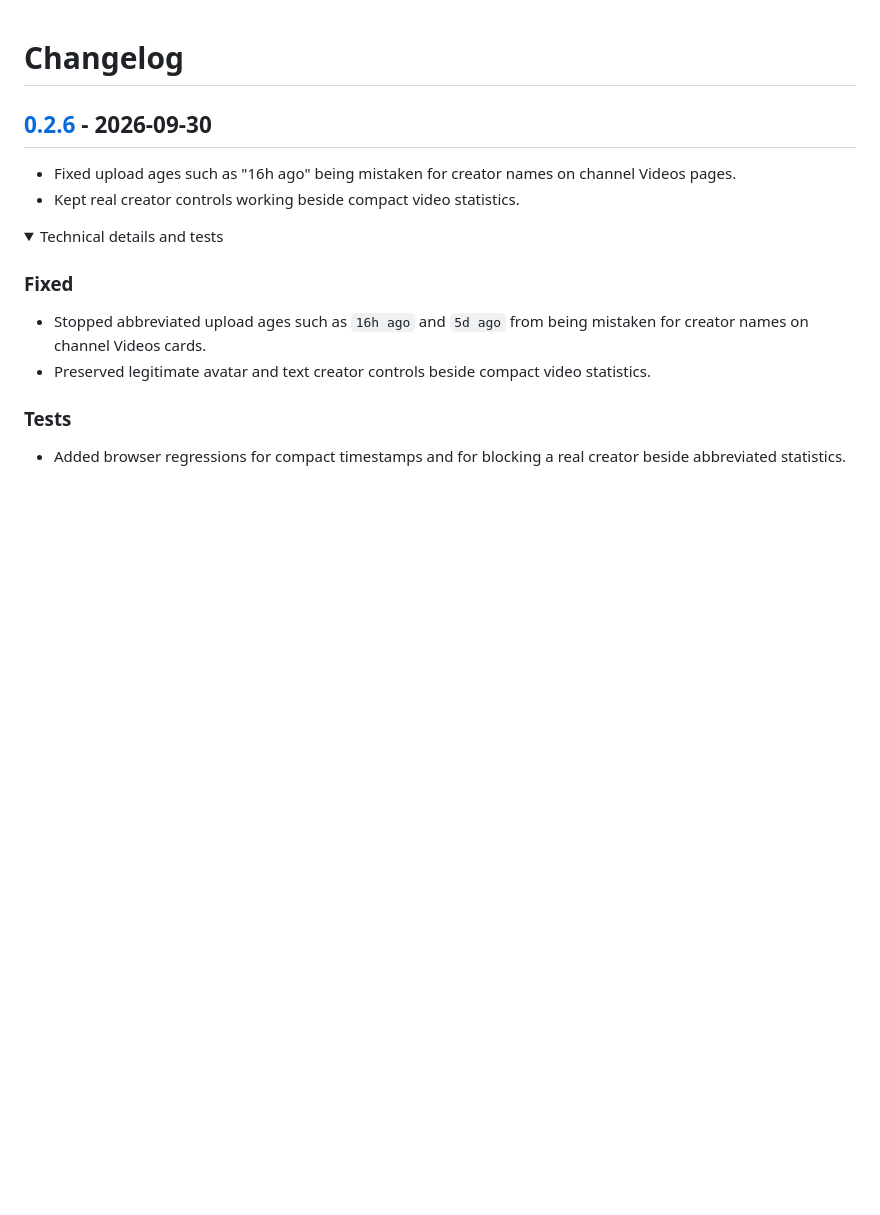
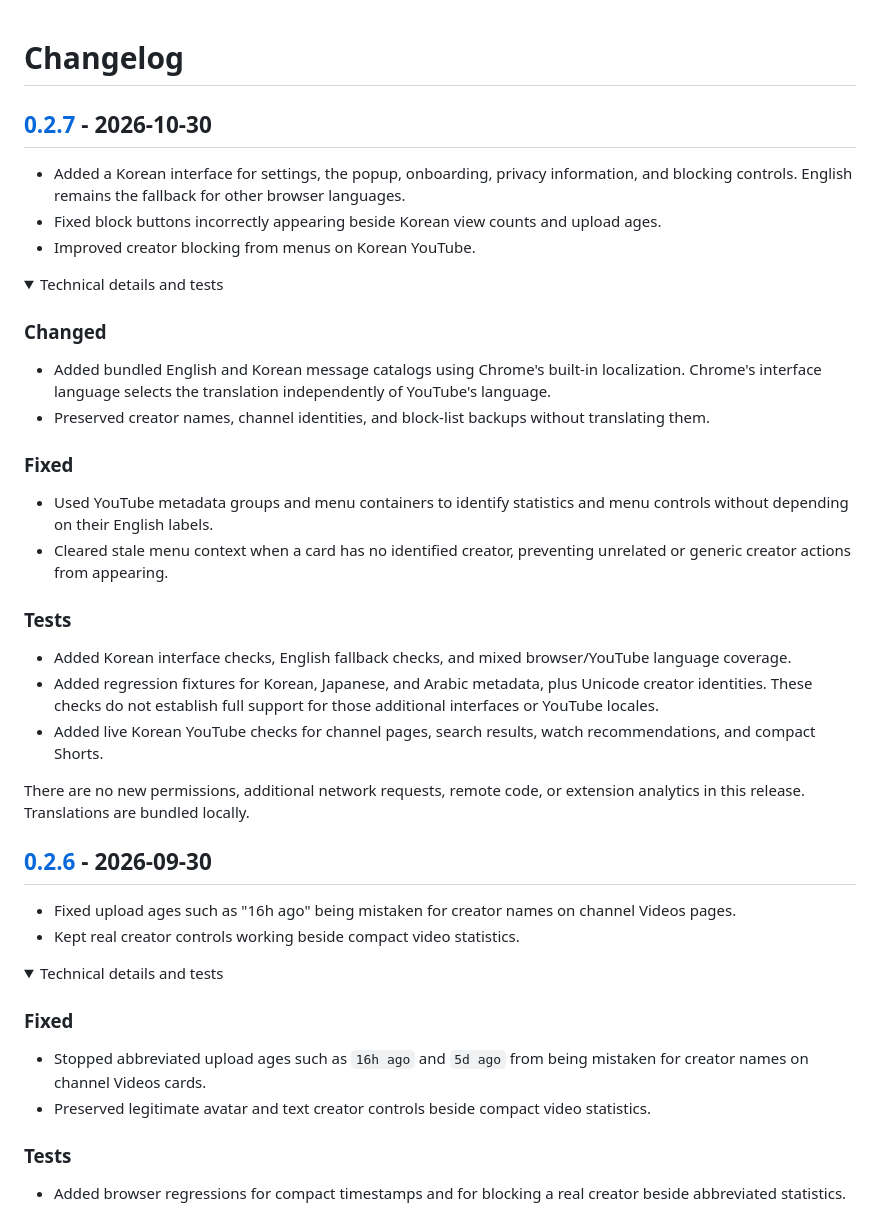
Before and after one commit to boahs/ChannelFence, a Markdown page: CHANGELOG.md, the part around the change. GitHub-like rendering; folded sections open; blank space fills up the shorter version.

Commit message:
Add 0.2.7 release notes and refresh store description (#8)

```diff
--- a/CHANGELOG.md
+++ b/CHANGELOG.md
@@ -1,4 +1,35 @@
 # Changelog
+
+<a id="v0-2-7"></a>
+
+## [0.2.7](#v0-2-7) - 2026-10-30
+
+- Added a Korean interface for settings, the popup, onboarding, privacy information, and blocking controls. English remains the fallback for other browser languages.
+- Fixed block buttons incorrectly appearing beside Korean view counts and upload ages.
+- Improved creator blocking from menus on Korean YouTube.
+
+<details markdown="1">
+<summary>Technical details and tests</summary>
+
+### Changed
+
+- Added bundled English and Korean message catalogs using Chrome's built-in localization. Chrome's interface language selects the translation independently of YouTube's language.
+- Preserved creator names, channel identities, and block-list backups without translating them.
+
+### Fixed
+
+- Used YouTube metadata groups and menu containers to identify statistics and menu controls without depending on their English labels.
+- Cleared stale menu context when a card has no identified creator, preventing unrelated or generic creator actions from appearing.
+
+### Tests
+
+- Added Korean interface checks, English fallback checks, and mixed browser/YouTube language coverage.
+- Added regression fixtures for Korean, Japanese, and Arabic metadata, plus Unicode creator identities. These checks do not establish full support for those additional interfaces or YouTube locales.
+- Added live Korean YouTube checks for channel pages, search results, watch recommendations, and compact Shorts.
+
+There are no new permissions, additional network requests, remote code, or extension analytics in this release. Translations are bundled locally.
+
+</details>
 
 <a id="v0-2-6"></a>
 
```
Also changed, not shown: store/listing.md (+28 -13 lines).
